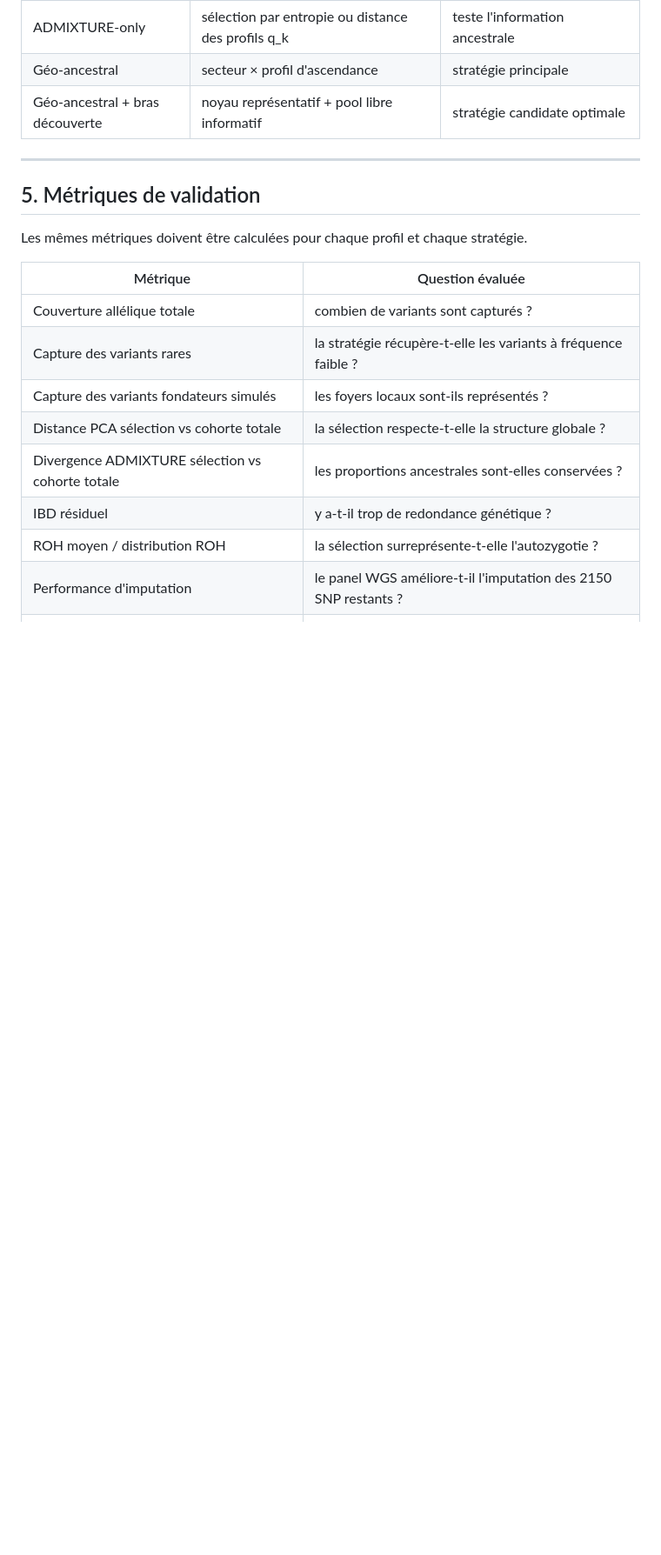
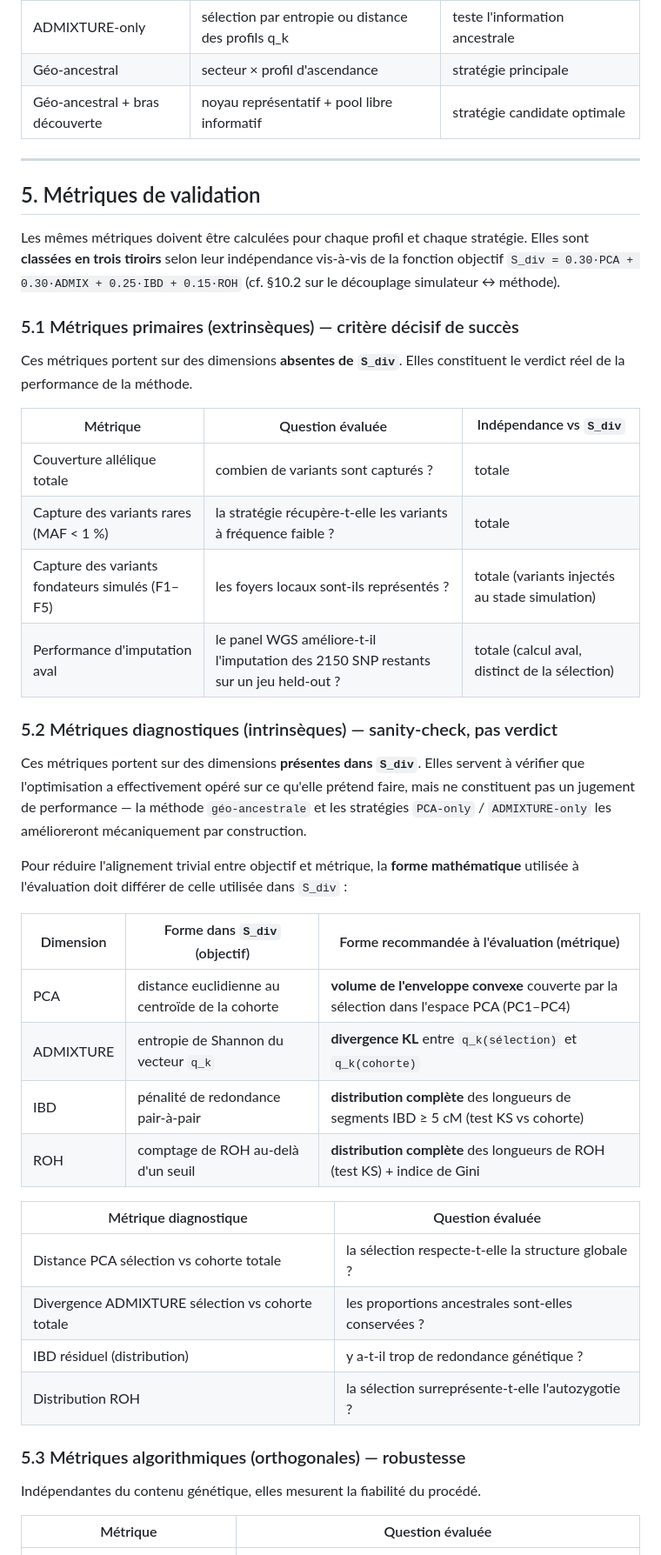
Before and after one commit to patrick-mun/genome_reunion, a Markdown page: METHODOLOGIE_validation_4_profils_population_INSEE.md, the part around one of its changes. Shown at 87% size. Drawn GitHub-style; blank space fills up the shorter version.

Commit message:
docs(validation): classer les métriques §5 en trois tiroirs et disjoindre formes math (#162)
- §5 refondu en trois sous-sections :
  - §5.1 primaires (extrinsèques) : couverture allélique, variants rares,
    fondateurs F1-F5, performance d'imputation aval — critère décisif.
  - §5.2 diagnostiques (intrinsèques) : PCA, ADMIXTURE, IBD, ROH — sanity-check
    avec formes math distinctes de S_div (enveloppe convexe vs distance
    euclidienne, divergence KL vs entropie, distributions complètes vs
    comptages/pénalités).
  - §5.3 algorithmiques (orthogonales) : stabilité multi-seed, sensibilité
    aux poids, invariance à l'ordre.
- §5.4 hiérarchie de jugement explicite : primaires = juges, diagnostiques =
  témoins, algorithmiques = contrôles.
- §10.2 enrichi d'une référence croisée vers §5.
- Version bumped v0.2 -> v0.3 avec historique.

https://claude.ai/code/session_01Mszx6EmmUSkQDtY3mxJQ1f

Co-authored-by: Claude <noreply@anthropic.com>

```diff
--- a/METHODOLOGIE_validation_4_profils_population_INSEE.md
+++ b/METHODOLOGIE_validation_4_profils_population_INSEE.md
@@ -229,16 +230,43 @@ Chaque profil doit être soumis aux mêmes stratégies de sélection.
 
 ## 5. Métriques de validation
 
-Les mêmes métriques doivent être calculées pour chaque profil et chaque stratégie.
+Les mêmes métriques doivent être calculées pour chaque profil et chaque stratégie. Elles sont **classées en trois tiroirs** selon leur indépendance vis-à-vis de la fonction objectif `S_div = 0.30·PCA + 0.30·ADMIX + 0.25·IBD + 0.15·ROH` (cf. §10.2 sur le découplage simulateur ↔ méthode).
+
+### 5.1 Métriques primaires (extrinsèques) — critère décisif de succès
+
+Ces métriques portent sur des dimensions **absentes de `S_div`**. Elles constituent le verdict réel de la performance de la méthode.
+
+| Métrique | Question évaluée | Indépendance vs `S_div` |
+|---|---|---|
+| Couverture allélique totale | combien de variants sont capturés ? | totale |
+| Capture des variants rares (MAF < 1 %) | la stratégie récupère-t-elle les variants à fréquence faible ? | totale |
+| Capture des variants fondateurs simulés (F1–F5) | les foyers locaux sont-ils représentés ? | totale (variants injectés au stade simulation) |
+| Performance d'imputation aval | le panel WGS améliore-t-il l'imputation des 2150 SNP restants sur un jeu held-out ? | totale (calcul aval, distinct de la sélection) |
+
+### 5.2 Métriques diagnostiques (intrinsèques) — sanity-check, pas verdict
+
+Ces métriques portent sur des dimensions **présentes dans `S_div`**. Elles servent à vérifier que l'optimisation a effectivement opéré sur ce qu'elle prétend faire, mais ne constituent pas un jugement de performance — la méthode `géo-ancestrale` et les stratégies `PCA-only` / `ADMIXTURE-only` les amélioreront mécaniquement par construction.
+
+Pour réduire l'alignement trivial entre objectif et métrique, la **forme mathématique** utilisée à l'évaluation doit différer de celle utilisée dans `S_div` :
+
+| Dimension | Forme dans `S_div` (objectif) | Forme recommandée à l'évaluation (métrique) |
+|---|---|---|
+| PCA | distance euclidienne au centroïde de la cohorte | **volume de l'enveloppe convexe** couverte par la sélection dans l'espace PCA (PC1–PC4) |
+| ADMIXTURE | entropie de Shannon du vecteur `q_k` | **divergence KL** entre `q_k(sélection)` et `q_k(cohorte)` |
+| IBD | pénalité de redondance pair-à-pair | **distribution complète** des longueurs de segments IBD ≥ 5 cM (test KS vs cohorte) |
+| ROH | comptage de ROH au-delà d'un seuil | **distribution complète** des longueurs de ROH (test KS) + indice de Gini |
+
+| Métrique diagnostique | Question évaluée |
+|---|---|
+| Distance PCA sélection vs cohorte totale | la sélection respecte-t-elle la structure globale ? |
+| Divergence ADMIXTURE sélection vs cohorte totale | les proportions ancestrales sont-elles conservées ? |
+| IBD résiduel (distribution) | y a-t-il trop de redondance génétique ? |
+| Distribution ROH | la sélection surreprésente-t-elle l'autozygotie ? |
+
+### 5.3 Métriques algorithmiques (orthogonales) — robustesse
+
+Indépendantes du contenu génétique, elles mesurent la fiabilité du procédé.
 
 | Métrique | Question évaluée |
 |---|---|
-| Couverture allélique totale | combien de variants sont capturés ? |
-| Capture des variants rares | la stratégie récupère-t-elle les variants à fréquence faible ? |
-| Capture des variants fondateurs simulés | les foyers locaux sont-ils représentés ? |
-| Distance PCA sélection vs cohorte totale | la sélection respecte-t-elle la structure globale ? |
-| Divergence ADMIXTURE sélection vs cohorte totale | les proportions ancestrales sont-elles conservées ? |
-| IBD résiduel | y a-t-il trop de redondance génétique ? |
-| ROH moyen / distribution ROH | la sélection surreprésente-t-elle l'autozygotie ? |
-| Performance d'imputation | le panel WGS améliore-t-il l'imputation des 2150 SNP restants ? |
 | Stabilité multi-seed | l'algorithme donne-t-il des résultats reproductibles ? |
```
Also changed, not shown: other parts of METHODOLOGIE_validation_4_profils_population_INSEE.md (+15 -3 lines).
